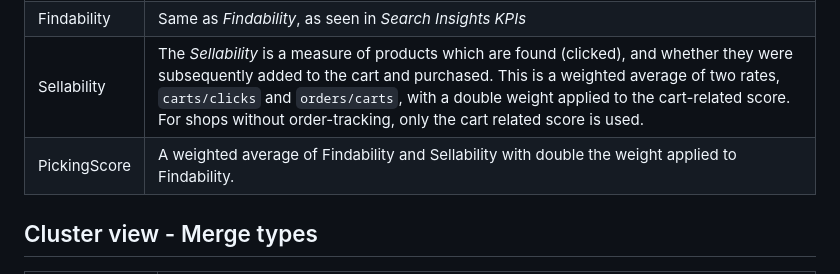
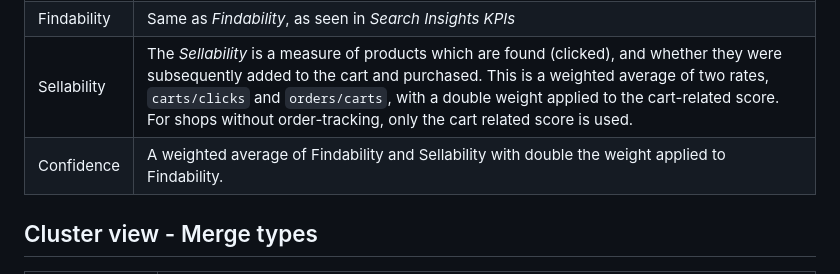
Before and after one commit to searchhub/searchhub.github.io, a Markdown page: ui/readme.de.md, the part around the change. GitHub-like rendering.

Commit message:
Rename PickingScore to Confidence

```diff
--- a/ui/readme.de.md
+++ b/ui/readme.de.md
@@ -155,7 +155,7 @@ The third type of query detection involves identifying queries with a high likel
 |Reliability|A score between 0 and 1 that considers the age and the size of the samples, to determine the reliability of the all other KPIs. |
 |Findability|Same as *Findability*, as seen in *Search Insights KPIs* |
 |Sellability|The *Sellability* is a measure of products which are found (clicked), and whether they were subsequently added to the cart and purchased. This is a weighted average of two rates, `carts/clicks` and `orders/carts`, with a double weight applied to the cart-related score. For shops without order-tracking, only the cart related score is used. |
-|PickingScore|A weighted average of Findability and Sellability with double the weight applied to Findability. |
+|Confidence |A weighted average of Findability and Sellability with double the weight applied to Findability. |
 
 ## Cluster view - Merge types
 
```
Also changed, not shown: ui/readme.fr.md (+1 -1 lines), ui/readme.swg.md (+1 -1 lines).
